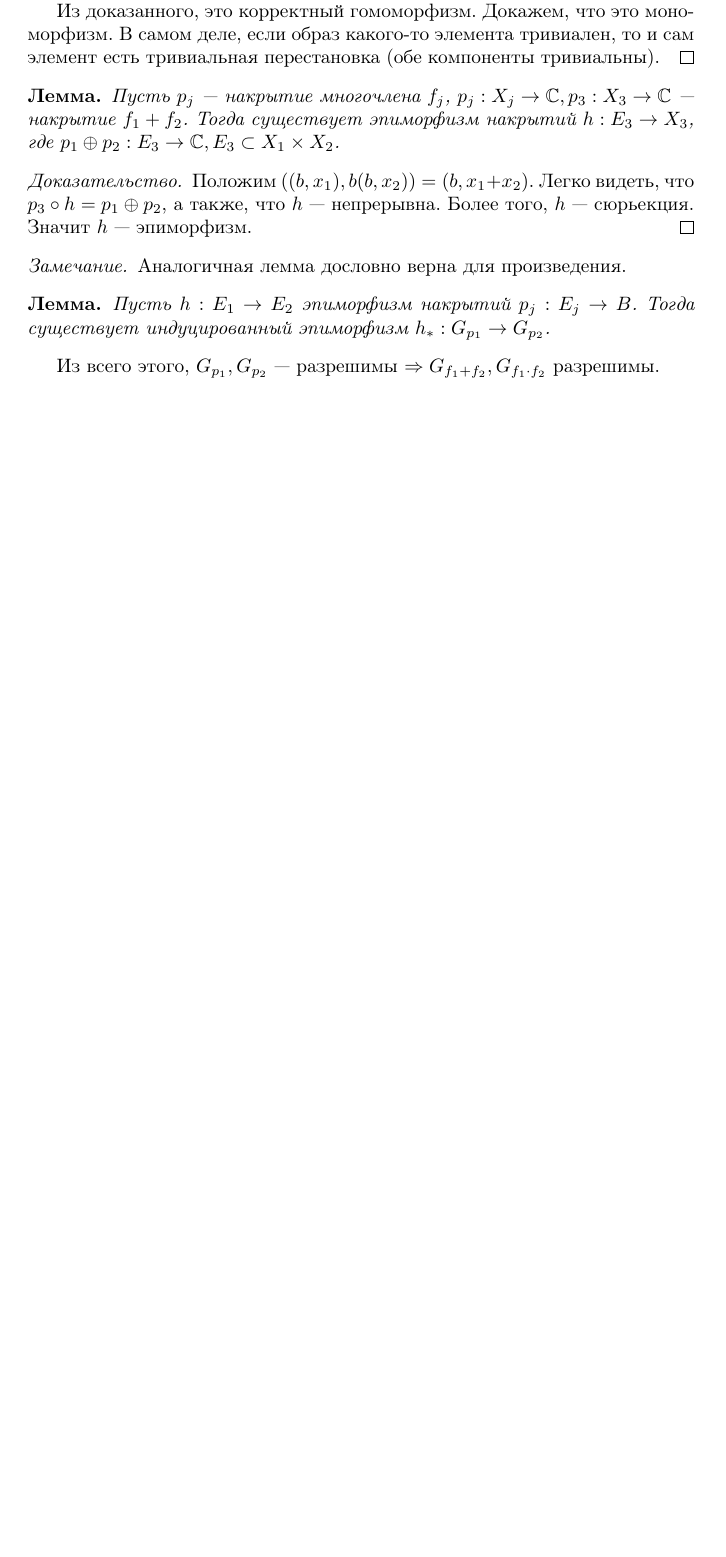
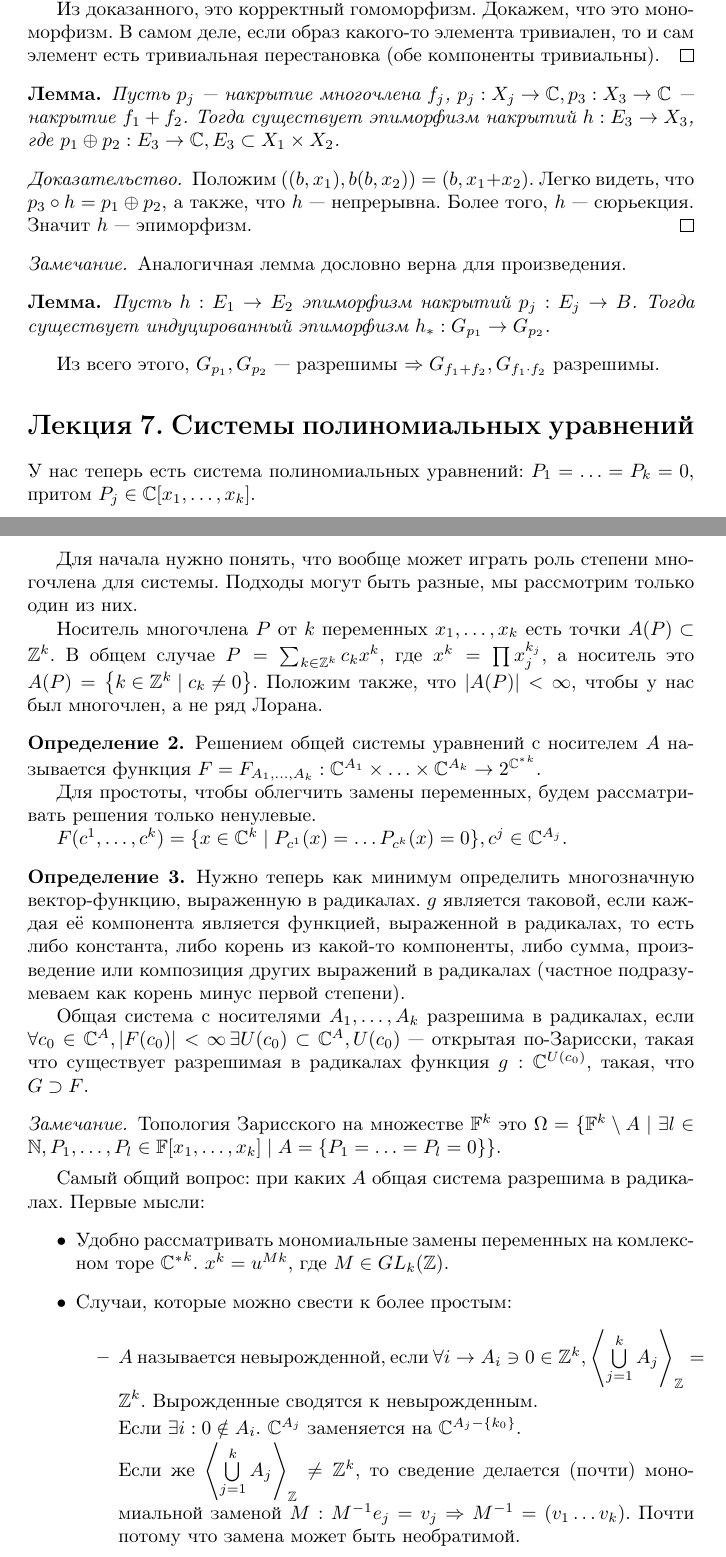
Before and after one commit to Skird/mipt-lectures, a LaTeX document (4/algtop/algtop.tex, which reads 4/algtop/algtop7.tex): part of page 9 of 9 before the commit and two parts of pages 9 and 10 of 10 after it, the two joined at a grey line, cut so that both start at the same text, the shorter picture padded with empty space. The pictures show the PDF file 4/algtop/algtop.pdf that the author committed with the source.

Commit message:
algtop7 added.

```diff
--- /dev/null
+++ b/4/algtop/algtop7.tex
@@ -0,0 +1,74 @@
+\documentclass{article}
+\input{common}
+
+\begin{document}
+
+\section*{Лекция 7. Системы полиномиальных уравнений}
+\addcontentsline{toc}{section}{Лекция 7. Системы полиномиальных уравнений}
+
+У~нас теперь есть система полиномиальных уравнений: $P_1 = \ldots = P_k = 0$,
+притом $P_j \in \mathbb{C}[x_1, \ldots, x_k]$.
+
+Для начала нужно понять, что вообще может играть роль степени многочлена для
+системы. Подходы могут быть разные, мы рассмотрим только один из них.
+
+Носитель многочлена $P$ от $k$ переменных $x_1, \ldots, x_k$ есть точки $A(P)
+\subset \mathbb{Z}^k$. В~общем случае $P = \sum_{k \in \mathbb{Z}^k} c_k x^k$,
+где $x^k = \prod x_j^{k_j}$, а~носитель это $A(P) = \left\{k \in \mathbb{Z}^k
+\mid c_k \ne 0\right\}$. Положим также, что $|A(P)| < \infty$, чтобы у~нас был
+многочлен, а~не ряд Лорана.
+
+\begin{definition}
+	Решением общей системы уравнений с~носителем $A$ называется функция $F =
+	F_{A_1, \ldots, A_k}: \mathbb{C}^{A_1} \times \ldots \times
+	{\mathbb{C}}^{A_k} \rightarrow 2^{{\mathbb{C}^\ast}^k}$.
+
+	Для простоты, чтобы облегчить замены переменных, будем рассматривать решения
+	только ненулевые.
+
+	$F(c^1, \ldots, c^k) = \{x \in \mathbb{C}^k \mid P_{c^1}(x) = \ldots
+	P_{c^k}(x) = 0\}, c^j \in \mathbb{C}^{A_j}$.
+\end{definition}
+
+\begin{definition}
+	Нужно теперь как минимум определить многозначную вектор-функцию, выраженную
+	в~радикалах. $g$ является таковой, если каждая её компонента является функцией,
+	выраженной в~радикалах, то есть либо константа, либо корень из какой-то
+	компоненты, либо сумма, произведение или композиция других выражений
+	в~радикалах (частное подразумеваем как корень минус первой степени).
+
+	Общая система с~носителями~$A_1, \ldots, A_k$ разрешима в~радикалах, если
+	$\forall c_0 \in \mathbb{C}^A, |F(c_0)| < \infty\,\exists U(c_0) \subset
+	\mathbb{C}^A, U(c_0)$~--- открытая по-Зарисски, такая что
+	существует разрешимая в~радикалах функция $g: \mathbb{C}^{U(c_0)}$, такая,
+	что $G \supset F$.
+\end{definition}
+
+\begin{remark}
+	Топология Зарисского на множестве $\mathbb{F}^k$ это $\Omega = \{\mathbb{F}^k
+	\setminus A \mid \exists l \in \mathbb{N}, P_1, \ldots, P_l \in
+	\mathbb{F}[x_1, \ldots, x_k] \mid A = \{P_1 = \ldots = P_l = 0\}\}$.
+\end{remark}
+
+Самый общий вопрос: при каких $A$ общая система разрешима в~радикалах. Первые
+мысли:
+\begin{itemize}
+	\item Удобно рассматривать мономиальные замены переменных на комлексном торе
+		${\mathbb{C}^\ast}^k$. $x^k = u^{Mk}$, где $M \in GL_k(\mathbb{Z})$.
+	\item Случаи, которые можно свести к~более простым:
+		\begin{itemize}
+			\item $A$ называется невырожденной, если $\forall i \rightarrow A_i \ni 0
+				\in \mathbb{Z}^k$, $\left< \bigcup\limits_{j=1}^k A_j \right>_\mathbb{Z}
+				= \mathbb{Z}^k$. Вырожденные сводятся к~невырожденным.
+
+				Если $\exists i: 0 \notin A_i$. $\mathbb{C}^{A_j}$ заменяется на
+				$\mathbb{C}^{A_j - \{k_0\}}$.
+
+				Если же $\left< \bigcup\limits_{j=1}^k A_j \right>_\mathbb{Z} \ne
+				\mathbb{Z}^k$, то сведение делается (почти) мономиальной заменой
+				$M: M^{-1} e_j = v_j \Rightarrow M^{-1} = (v_1 \ldots v_k)$. Почти
+				потому что замена может быть необратимой.
+		\end{itemize}
+\end{itemize}
+
+\end{document}
```
Also changed, not shown: 4/algtop/algtop.tex (+1 -0 lines), 4/algtop/algtop.pdf, 4/algtop/algtop7.pdf (added).
